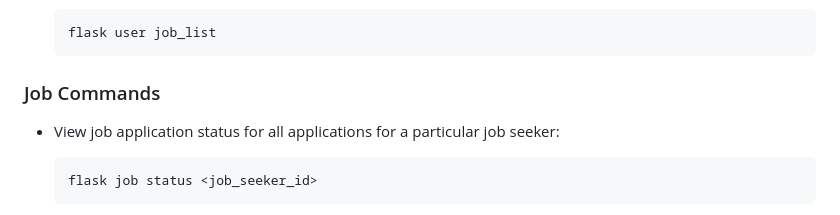
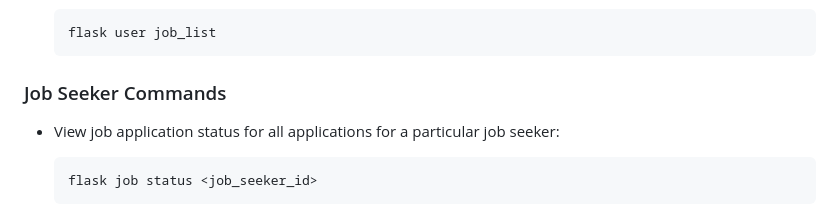
Before and after one commit to markfmyt/Job-Board, a Markdown page: readme.md, the part around the change. Rendered like a GitHub page.

````diff
--- a/readme.md
+++ b/readme.md
@@ -102,7 +102,7 @@ The application provides a CLI interface for various operations. Here are the av
   flask user job_list
   ```
 
-### Job Commands
+### Job Seeker Commands
 
 - View job application status for all applications for a particular job seeker:
   ```
````
